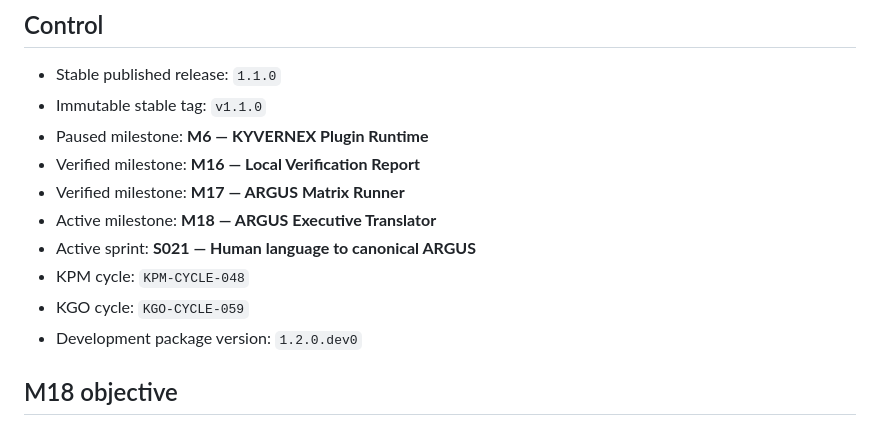
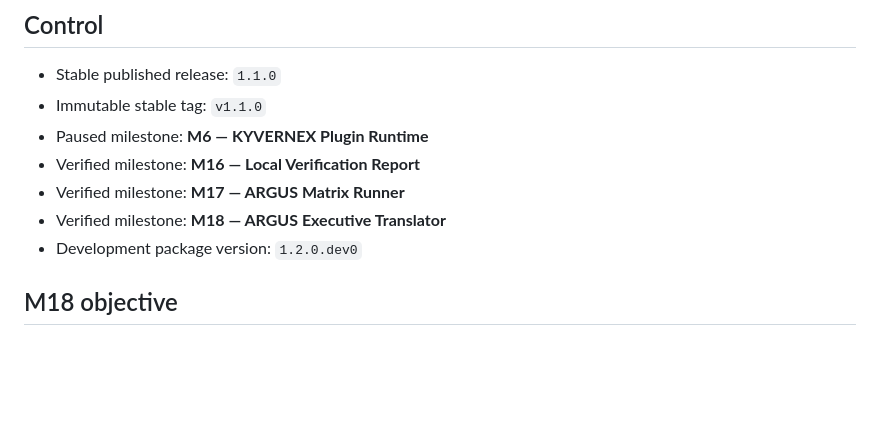
Before and after one commit to benleva/KYVERNEX, a Markdown page: PROJECT_STATUS.md, the part around one of its changes. Drawn GitHub-style; blank space fills up the shorter version.

```diff
--- a/PROJECT_STATUS.md
+++ b/PROJECT_STATUS.md
@@ -6,10 +6,7 @@
 - Paused milestone: **M6 — KYVERNEX Plugin Runtime**
 - Verified milestone: **M16 — Local Verification Report**
 - Verified milestone: **M17 — ARGUS Matrix Runner**
-- Active milestone: **M18 — ARGUS Executive Translator**
-- Active sprint: **S021 — Human language to canonical ARGUS**
-- KPM cycle: `KPM-CYCLE-048`
-- KGO cycle: `KGO-CYCLE-059`
+- Verified milestone: **M18 — ARGUS Executive Translator**
 - Development package version: `1.2.0.dev0`
 
 ## M18 objective
```
Also changed, not shown: other parts of PROJECT_STATUS.md (+15 -15 lines).
